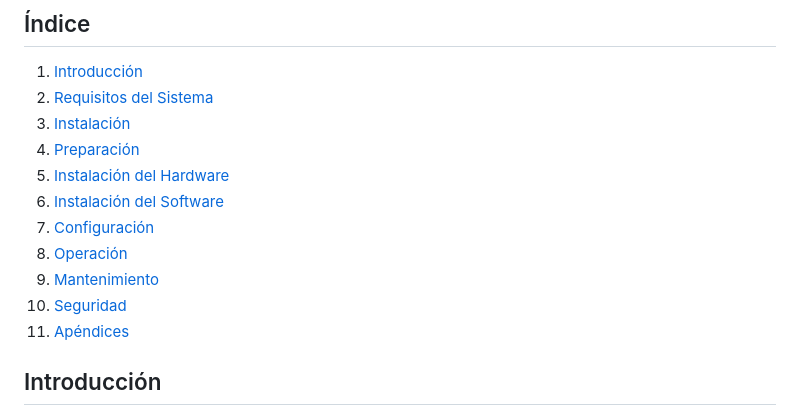
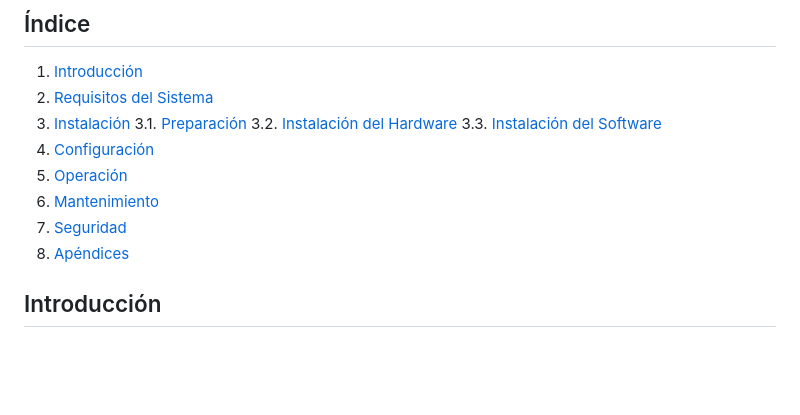
Before and after one commit to CandeCeruse/InterHome, a Markdown page: README.md, the part around the change. Rendered like a GitHub page; blank space fills up the shorter version.

```diff
--- a/README.md
+++ b/README.md
@@ -10,14 +10,14 @@
 1. [Introducción](#id1)
 2. [Requisitos del Sistema](#id2)
 3. [Instalación](#id3)
-4. [Preparación](#id4)
-5. [Instalación del Hardware](#id5)
-6. [Instalación del Software](#id6)
-7. [Configuración](#id7)
-8. [Operación](#id8)
-9. [Mantenimiento](#id9)
-10. [Seguridad](#id10)
-11. [Apéndices](#id11)
+  3.1. [Preparación](#id4)
+  3.2. [Instalación del Hardware](#id5)
+  3.3. [Instalación del Software](#id6)
+4. [Configuración](#id7)
+5. [Operación](#id8)
+6. [Mantenimiento](#id9)
+7. [Seguridad](#id10)
+8. [Apéndices](#id11)
 
 
 ## Introducción<a name="id1"></a>
```
